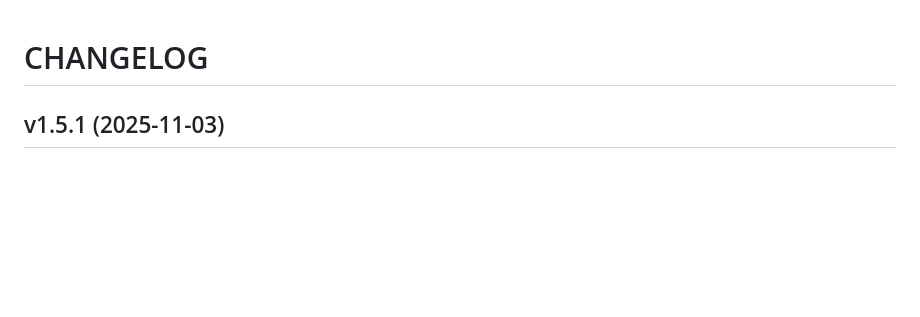
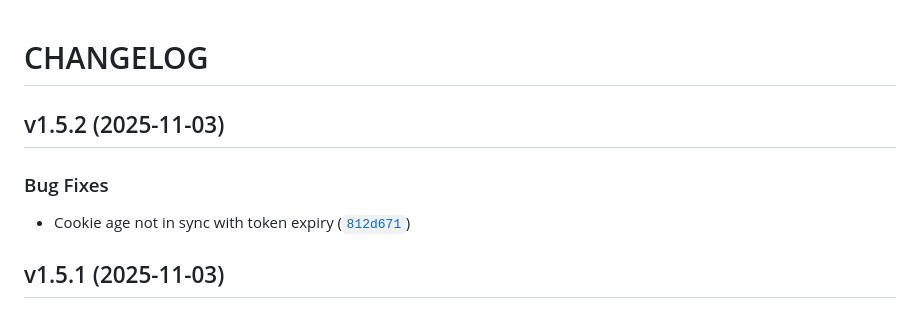
Before and after one commit to mykobo/mykobo-dapp, a Markdown page: CHANGELOG.md, the part around the change. Drawn GitHub-style; blank space fills up the shorter version.

Commit message:
1.5.2
Automatically generated by python-semantic-release

```diff
--- a/CHANGELOG.md
+++ b/CHANGELOG.md
@@ -1,6 +1,14 @@
 # CHANGELOG
 
 <!-- version list -->
+
+## v1.5.2 (2025-11-03)
+
+### Bug Fixes
+
+- Cookie age not in sync with token expiry
+  ([`812d671`](https://github.com/mykobo/mykobo-dapp/commit/812d67116a59817dc2e1a8bd1c964c5b57b12784))
+
 
 ## v1.5.1 (2025-11-03)
 
```
